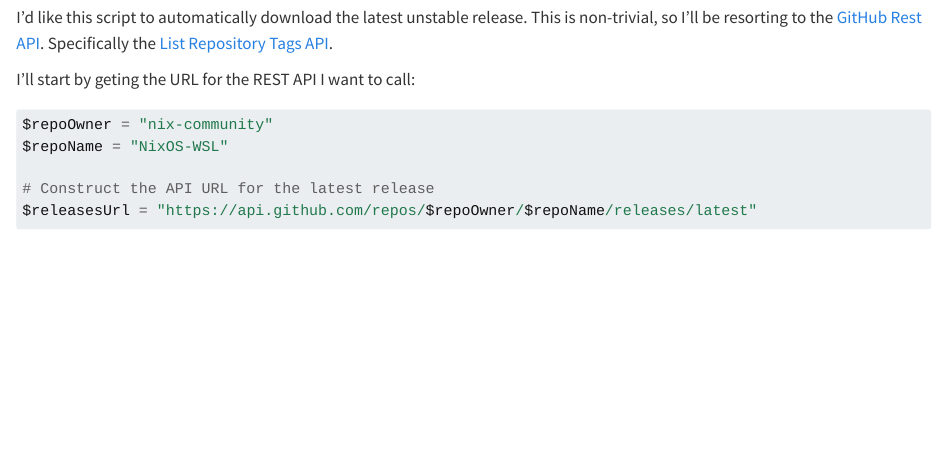
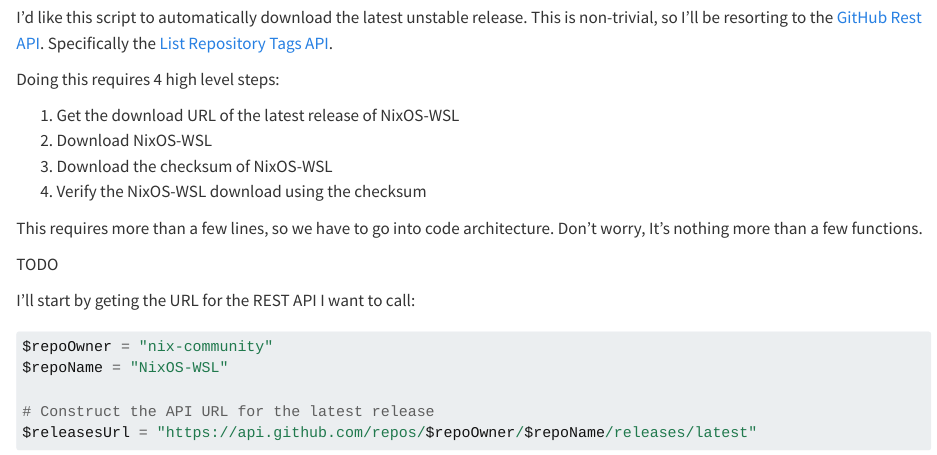
Before and after one commit to freylint/twoat, a Quarto document (docs/index.qmd): the page in a window 1100 px wide, from 1800 px down. Rendered offline with R 4.5, knitr and Pandoc in place of Quarto, with nearby package versions; long lines of code are wrapped.

Commit message:
Update index.qmd
Clarify goals of the NixOS-WSL download script.

````diff
--- a/docs/index.qmd
+++ b/docs/index.qmd
@@ -102,6 +102,17 @@
 This is non-trivial, so I'll be resorting to the [GitHub Rest API](https://docs.github.com/en/rest?apiVersion=2022-11-28).
 Specifically the [List Repository Tags API](https://docs.github.com/en/rest/repos/repos?apiVersion=2022-11-28#list-repository-tags).
 
+Doing this requires 4 high level steps:
+
+1. Get the download URL of the latest release of NixOS-WSL
+2. Download NixOS-WSL
+3. Download the checksum of NixOS-WSL
+4. Verify the NixOS-WSL download using the checksum
+
+This requires more than a few lines, so we have to go into code architecture. Don't worry, It's nothing more than a few functions.
+
+TODO
+
 I'll start by geting the URL for the REST API I want to call:
 ```ps1
 $repoOwner = "nix-community"
````
